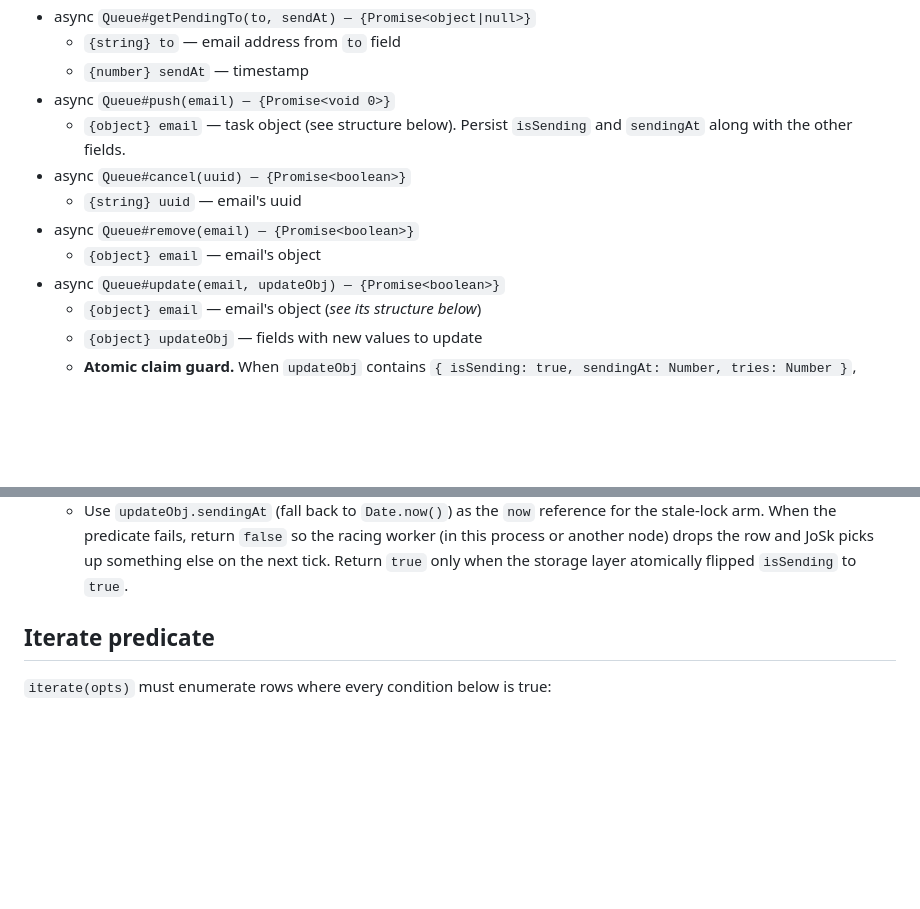
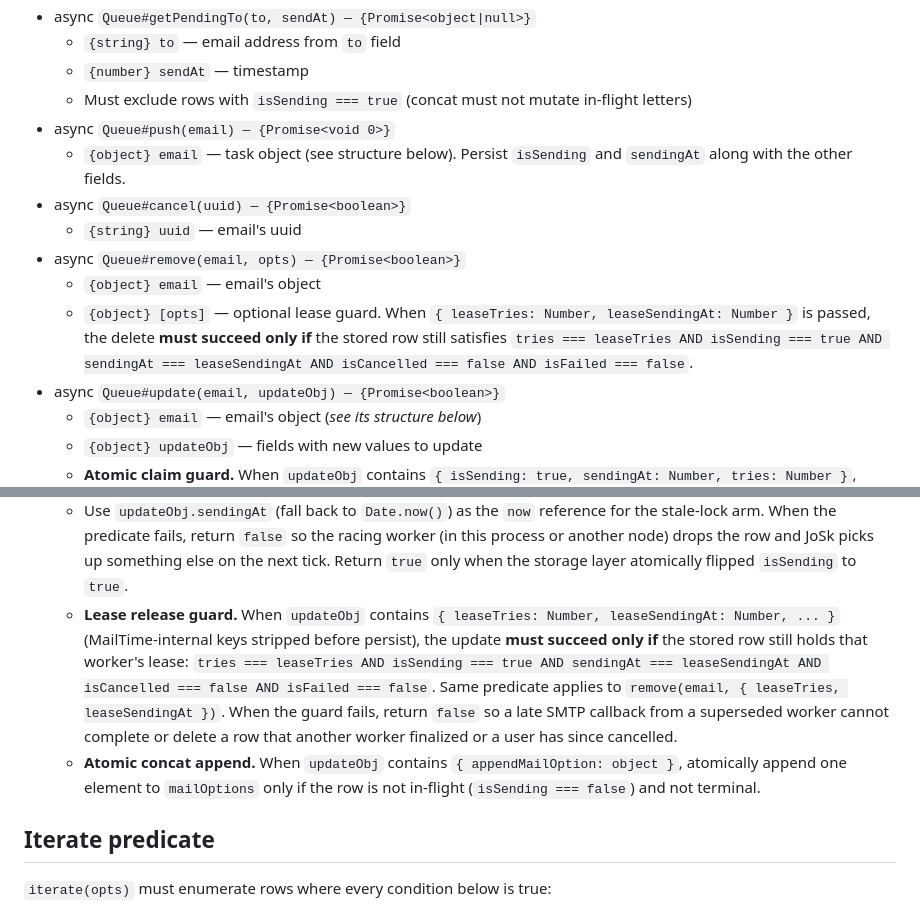
Before and after one commit to veliovgroup/mail-time, a Markdown page: docs/queue-api.md, 2 parts joined by grey strips. Drawn GitHub-style; blank space fills up the shorter version.

Commit message:
📔 docs: update

```diff
--- a/docs/queue-api.md
+++ b/docs/queue-api.md
@@ -23,12 +23,14 @@ List of required methods and their arguments.
 - async `Queue#getPendingTo(to, sendAt) — {Promise<object|null>}`
   - `{string} to` — email address from `to` field
   - `{number} sendAt` — timestamp
+  - Must exclude rows with `isSending === true` (concat must not mutate in-flight letters)
 - async `Queue#push(email) — {Promise<void 0>}`
   - `{object} email` — task object (see structure below). Persist `isSending` and `sendingAt` along with the other fields.
 - async `Queue#cancel(uuid) — {Promise<boolean>}`
   - `{string} uuid` — email's uuid
-- async `Queue#remove(email) — {Promise<boolean>}`
+- async `Queue#remove(email, opts) — {Promise<boolean>}`
   - `{object} email` — email's object
+  - `{object} [opts]` — optional lease guard. When `{ leaseTries: Number, leaseSendingAt: Number }` is passed, the delete **must succeed only if** the stored row still satisfies `tries === leaseTries AND isSending === true AND sendingAt === leaseSendingAt AND isCancelled === false AND isFailed === false`.
 - async `Queue#update(email, updateObj) — {Promise<boolean>}`
   - `{object} email` — email's object (*see its structure below*)
   - `{object} updateObj` — fields with new values to update
@@ -39,6 +41,8 @@ List of required methods and their arguments.
     - `tries === email.tries` (caller's snapshot value, **before** the bump — this is the compare-and-set; do not predicate on `tries < maxTries`)
     - `isSending === false` **OR** `sendingAt <= now - sendingTimeout` (stale-lock recovery)
   - Use `updateObj.sendingAt` (fall back to `Date.now()`) as the `now` reference for the stale-lock arm. When the predicate fails, return `false` so the racing worker (in this process or another node) drops the row and JoSk picks up something else on the next tick. Return `true` only when the storage layer atomically flipped `isSending` to `true`.
+  - **Lease release guard.** When `updateObj` contains `{ leaseTries: Number, leaseSendingAt: Number, ... }` (MailTime-internal keys stripped before persist), the update **must succeed only if** the stored row still holds that worker's lease: `tries === leaseTries AND isSending === true AND sendingAt === leaseSendingAt AND isCancelled === false AND isFailed === false`. Same predicate applies to `remove(email, { leaseTries, leaseSendingAt })`. When the guard fails, return `false` so a late SMTP callback from a superseded worker cannot complete or delete a row that another worker finalized or a user has since cancelled.
+  - **Atomic concat append.** When `updateObj` contains `{ appendMailOption: object }`, atomically append one element to `mailOptions` only if the row is not in-flight (`isSending === false`) and not terminal.
 
 ## Iterate predicate
 
```
Also changed, not shown: docs/multi-instance.md (+4 -0 lines).
